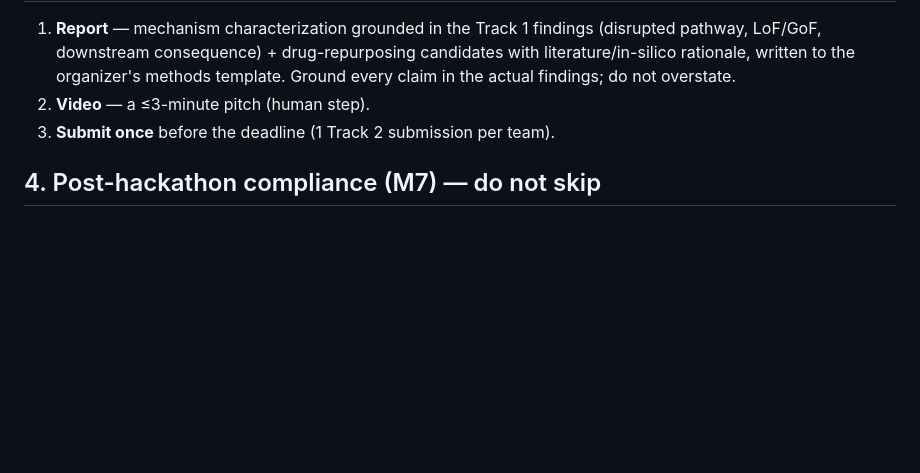
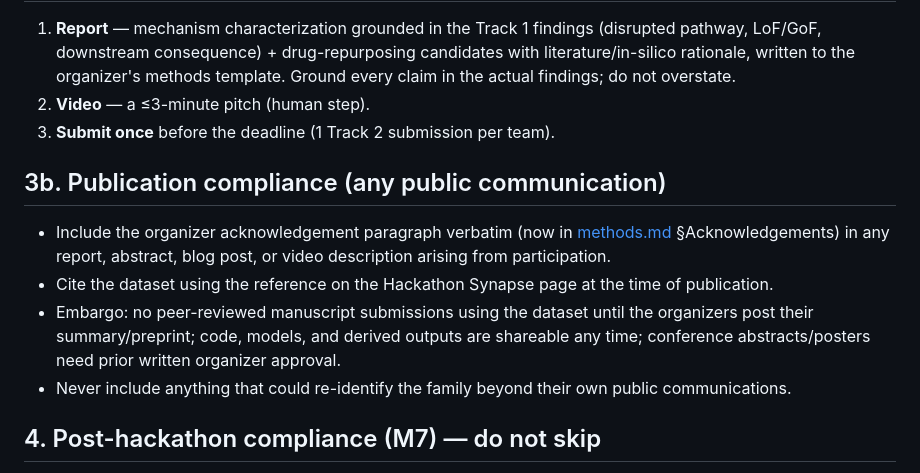
Before and after one commit to Replikanti/agentis-colonies, a Markdown page: grand-rounds/doc/hackathon-runbook.md, the part around the change. GitHub-like rendering; blank space fills up the shorter version.

```diff
--- a/grand-rounds/doc/hackathon-runbook.md
+++ b/grand-rounds/doc/hackathon-runbook.md
@@ -80,6 +80,20 @@ FASTA, and a tumor-only somatic caller (`gatk Mutect2` tumor-only, or
 2. **Video** — a ≤3-minute pitch (human step).
 3. **Submit once** before the deadline (1 Track 2 submission per team).
 
+## 3b. Publication compliance (any public communication)
+
+- Include the organizer acknowledgement paragraph verbatim (now in
+  [methods.md](./methods.md) §Acknowledgements) in any report, abstract, blog
+  post, or video description arising from participation.
+- Cite the dataset using the reference on the Hackathon Synapse page at the
+  time of publication.
+- Embargo: no peer-reviewed manuscript submissions using the dataset until the
+  organizers post their summary/preprint; code, models, and derived outputs
+  are shareable any time; conference abstracts/posters need prior written
+  organizer approval.
+- Never include anything that could re-identify the family beyond their own
+  public communications.
+
 ## 4. Post-hackathon compliance (M7) — do not skip
 
 1. **Delete all gated data** (`$MVA_DATA_DIR`, `$MVA_WORK_DIR`, `$MVA_OUT_DIR`
```
Also changed, not shown: grand-rounds/doc/methods.md (+19 -0 lines).
